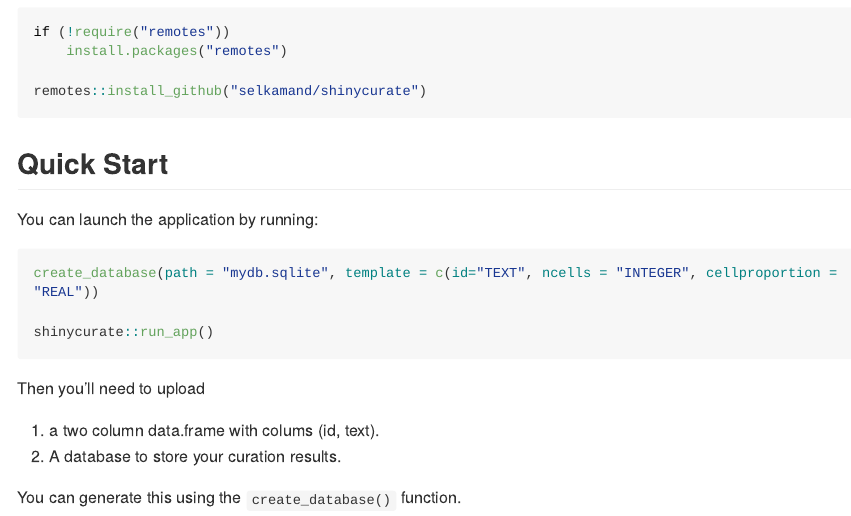
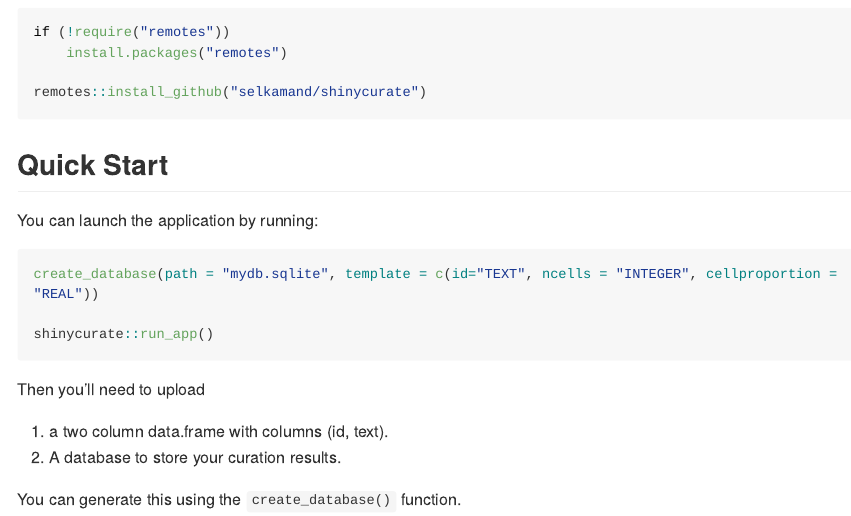
Before and after one commit to selkamand/shinycurate, an R Markdown document (README.Rmd): the page in a window 1100 px wide, from 260 px down before the commit and from 350 px down after it, so that both start at the same text. The pictures show the output file README.md that the author committed with the source, drawn offline in the style of GitHub; long lines of code are wrapped; badge pictures from the web are left out.

Commit message:
docs: readme cleanup

```diff
--- a/README.Rmd
+++ b/README.Rmd
@@ -49,7 +49,7 @@ shinycurate::run_app()
 
 Then you'll need to upload
 
-1) a two column data.frame with colums (id, text).
+1) a two column data.frame with columns (id, text).
 2) A database to store your curation results.
 
 You can generate this using the `create_database()` function.
```
Also changed, not shown: README.md.
